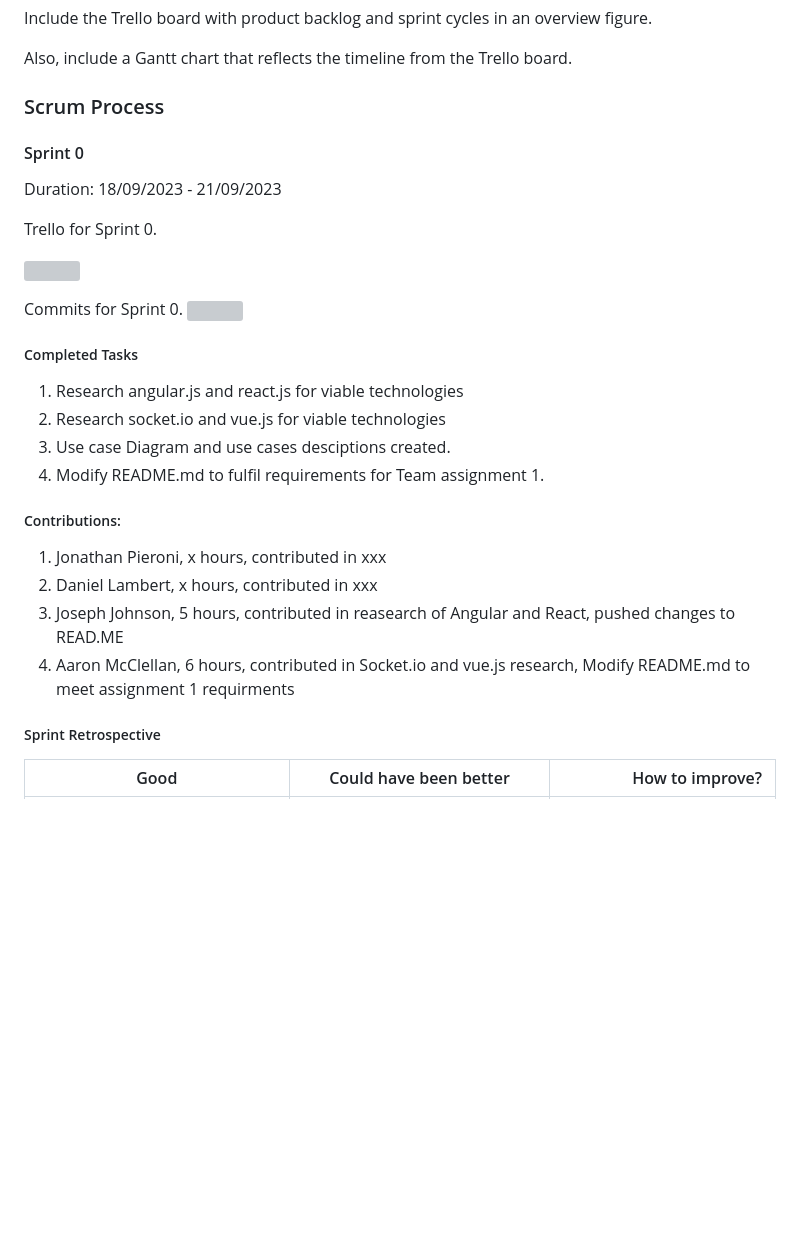
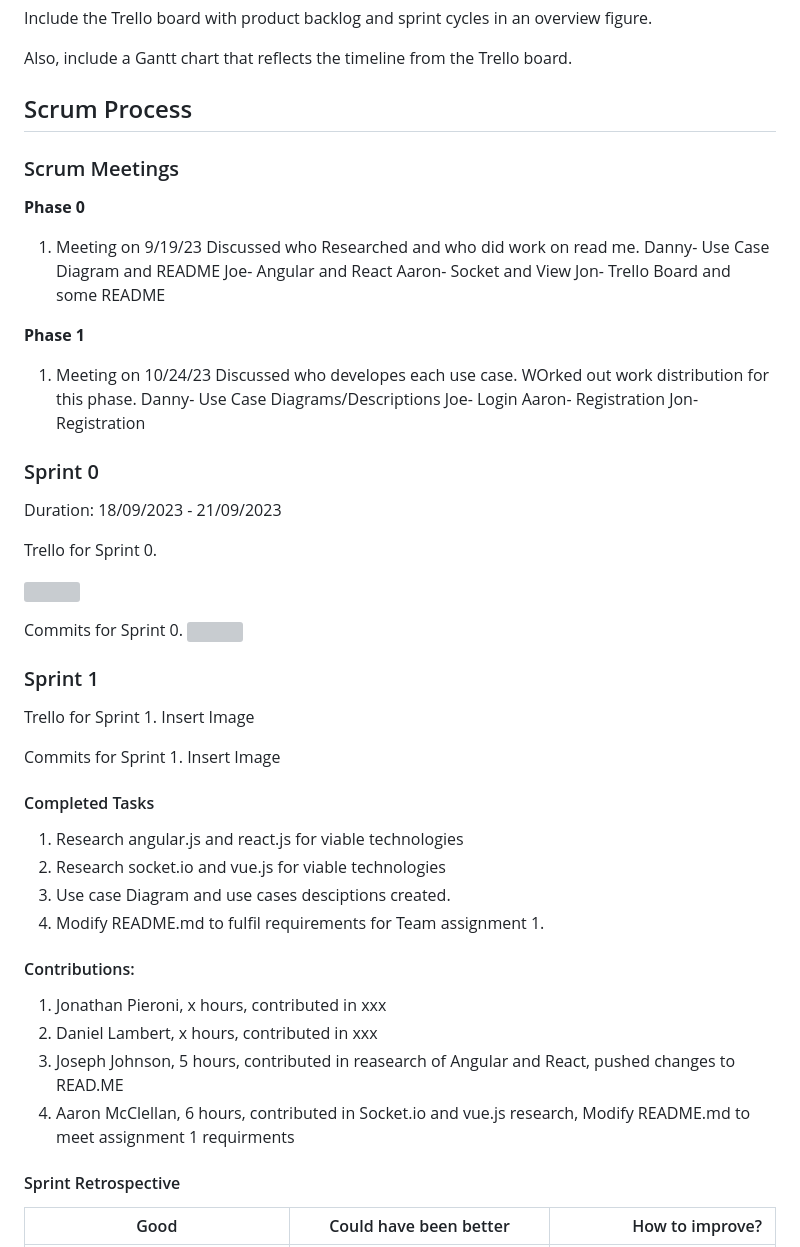
Before and after one commit to aaronm7n/Messenger_App, a Markdown page: README.md, the part around the change. Rendered like a GitHub page; blank space fills up the shorter version; grey boxes are pictures that could not be loaded.

Commit message:
update README for Scrum Meetings

```diff
--- a/README.md
+++ b/README.md
@@ -305,9 +305,27 @@ figure.
 
 Also, include a Gantt chart that reflects the timeline from the Trello board.
 
-### Scrum Process
+## Scrum Process
 
-#### Sprint 0
+### Scrum Meetings
+
+**Phase 0**
+1. Meeting on 9/19/23
+	Discussed who Researched and who did work on read me.
+	Danny- Use Case Diagram and README
+	Joe- Angular and React
+	Aaron- Socket and View
+	Jon- Trello Board and some README
+
+**Phase 1**
+1. Meeting on 10/24/23
+	Discussed who developes each use case. WOrked out work distribution for this phase.
+	Danny- Use Case Diagrams/Descriptions
+	Joe- Login
+	Aaron- Registration
+	Jon- Registration
+
+### Sprint 0
 
 Duration: 18/09/2023 - 21/09/2023
 
@@ -323,22 +341,29 @@ Commits for Sprint 0.
 style="padding: 0px 0px 0px 20px"
 src= "https://i.imgur.com/iyQVzya.png" />
 
+### Sprint 1
 
-##### Completed Tasks
+Trello for Sprint 1.
+Insert Image
+
+Commits for Sprint 1.
+Insert Image
+
+#### Completed Tasks
 
 1. Research angular.js and react.js for viable technologies
 2. Research socket.io and vue.js for viable technologies
 3. Use case Diagram and use cases desciptions created.
 4. Modify README.md to fulfil requirements for Team assignment 1.
 
-##### Contributions:
+#### Contributions:
 
 1.  Jonathan Pieroni, x hours, contributed in xxx
 2.  Daniel Lambert,   x hours, contributed in xxx
 3.  Joseph Johnson,   5 hours, contributed in reasearch of Angular and React, pushed changes to READ.ME
 4.  Aaron McClellan,  6 hours, contributed in Socket.io and vue.js research, Modify README.md to meet assignment 1 requirments
 
-##### Sprint Retrospective
+#### Sprint Retrospective
 
 
 | Good     |   Could have been better    |  How to improve?  |
```
